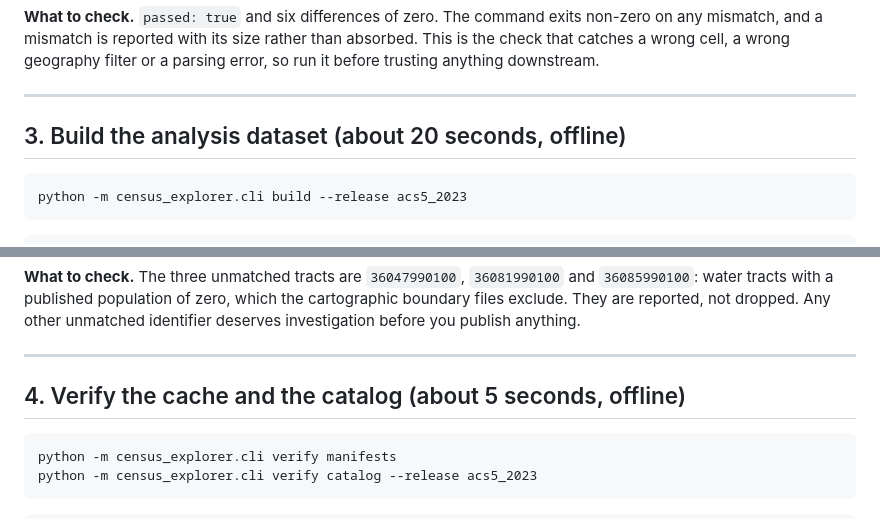
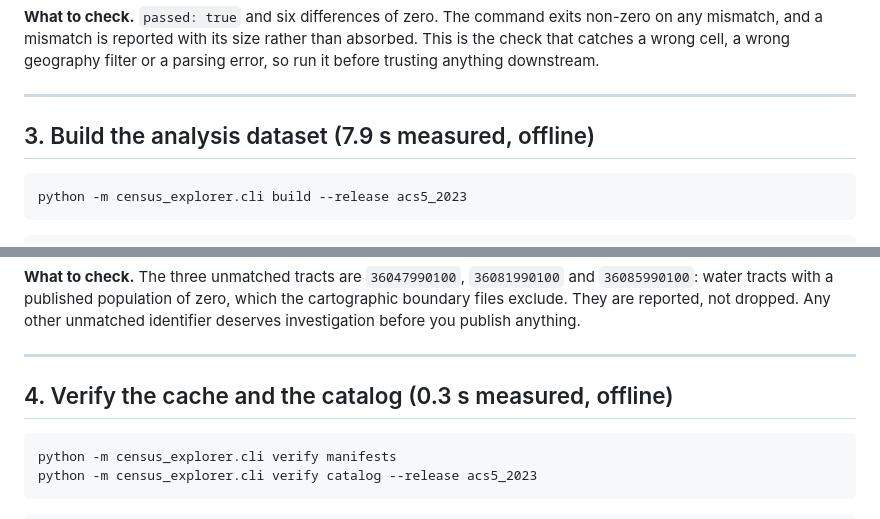
Before and after one commit to Kejjeh/census-explorer, a Markdown page: docs/RUNBOOK.md, 2 parts joined by grey strips. Rendered like a GitHub page.

````diff
--- a/docs/RUNBOOK.md
+++ b/docs/RUNBOOK.md
@@ -101,7 +108,7 @@ filter or a parsing error, so run it before trusting anything downstream.
 
 ---
 
-## 3. Build the analysis dataset (about 20 seconds, offline)
+## 3. Build the analysis dataset (7.9 s measured, offline)
 
 ```powershell
 python -m census_explorer.cli build --release acs5_2023
@@ -122,7 +129,7 @@ unmatched identifier deserves investigation before you publish anything.
 
 ---
 
-## 4. Verify the cache and the catalog (about 5 seconds, offline)
+## 4. Verify the cache and the catalog (0.3 s measured, offline)
 
 ```powershell
 python -m census_explorer.cli verify manifests
````
Also changed, not shown: other parts of docs/RUNBOOK.md (+18 -9 lines).
